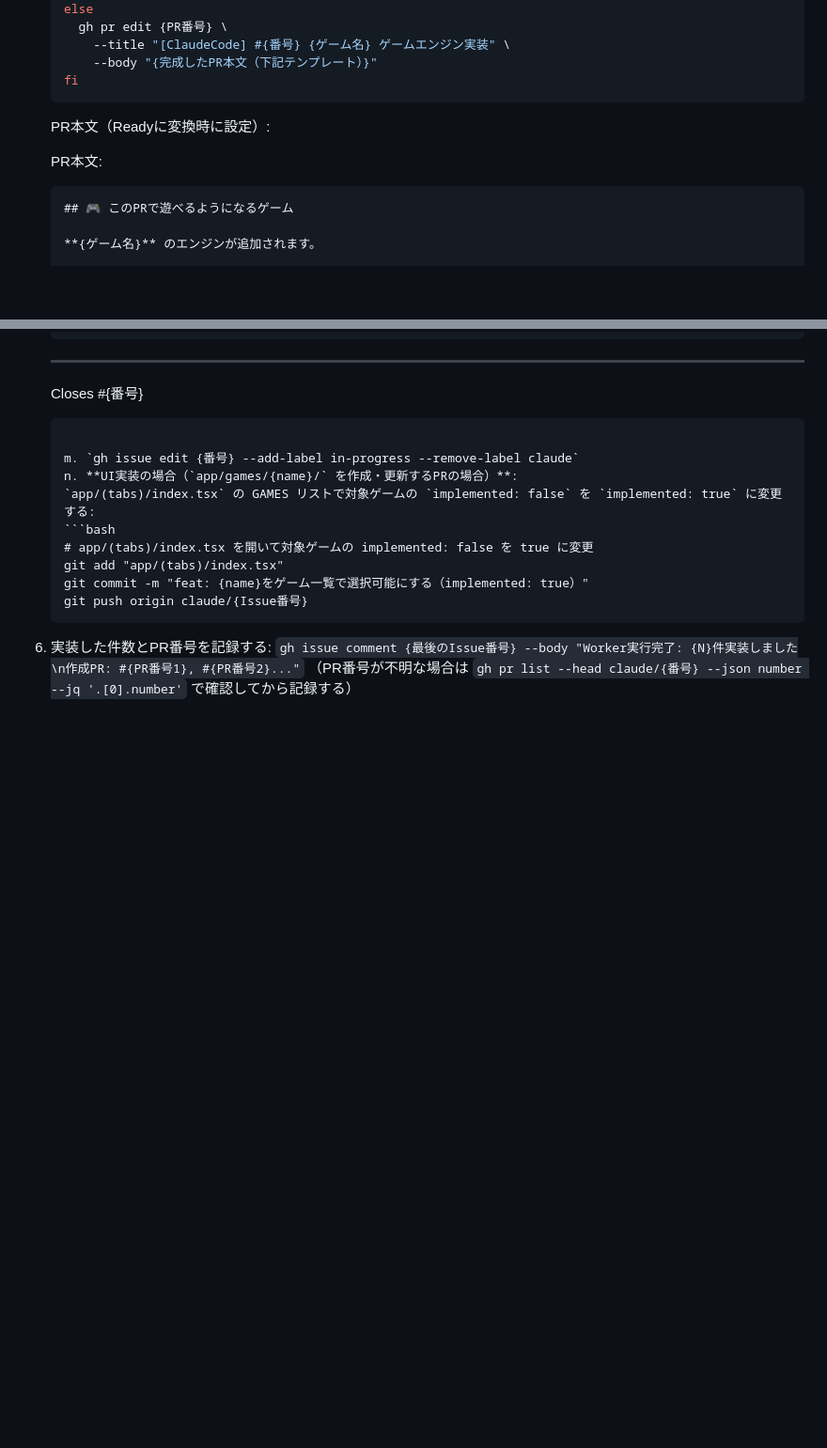
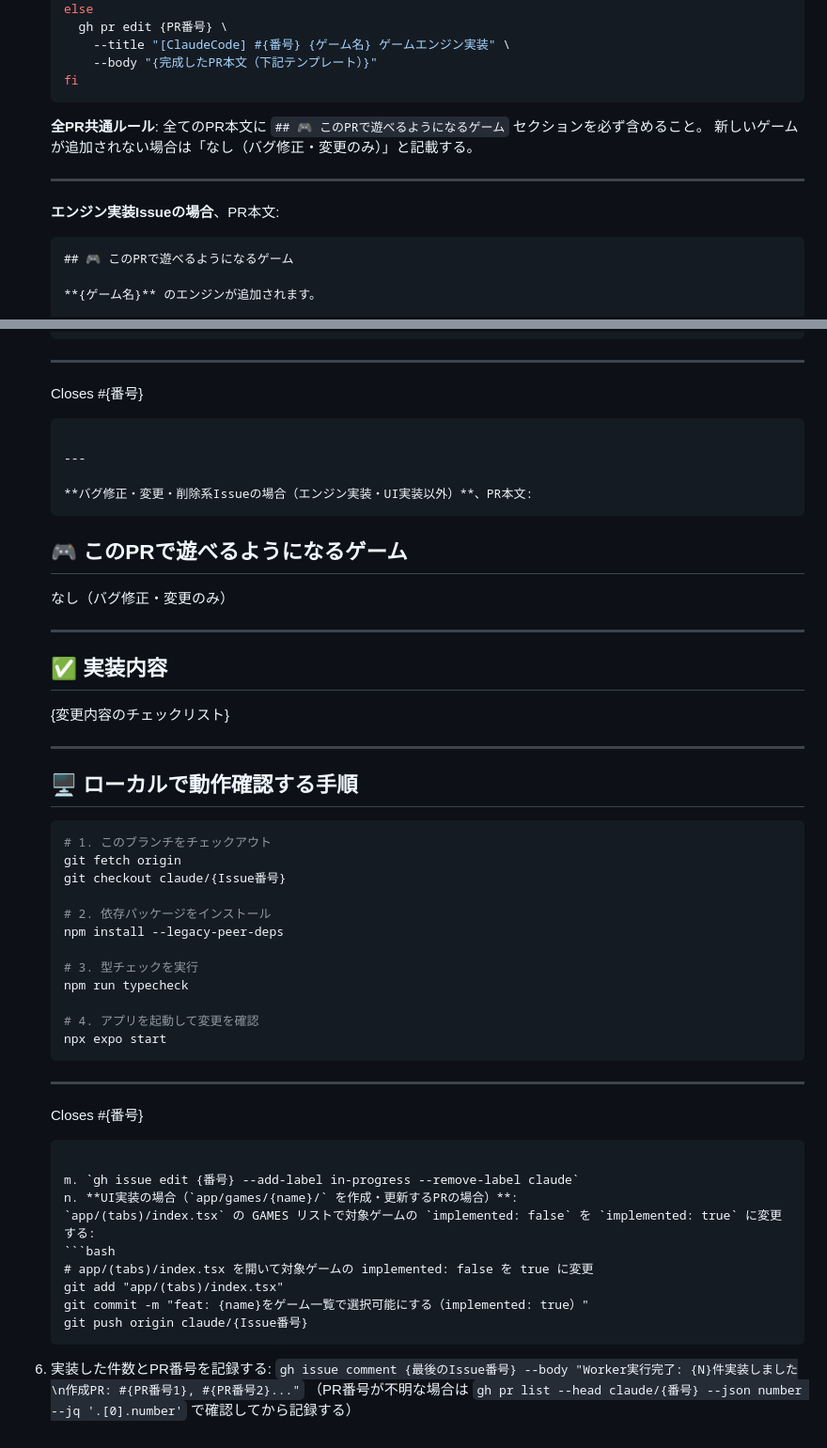
Before and after one commit to miyaji-yusei/PuzzleVault, a Markdown page: .claude/routines/b-implement.md, 2 parts joined by grey strips. Shown at 94% size. Drawn GitHub-style; blank space fills up the shorter version.

Commit message:
improve: b-implementにバグ修正・変更系PRテンプレートを追加 - 「🎮 このPRで遊べるようになるゲーム」セクションが欠落するパターンを防止

````diff
--- a/.claude/routines/b-implement.md
+++ b/.claude/routines/b-implement.md
@@ -107,9 +107,13 @@
           --body "{完成したPR本文（下記テンプレート）}"
       fi
       ```
-      PR本文（Readyに変換時に設定）:
 
-      PR本文:
+      **全PR共通ルール**: 全てのPR本文に `## 🎮 このPRで遊べるようになるゲーム` セクションを必ず含めること。
+      新しいゲームが追加されない場合は「なし（バグ修正・変更のみ）」と記載する。
+
+      ---
+
+      **エンジン実装Issueの場合**、PR本文:
       ```
       ## 🎮 このPRで遊べるようになるゲーム
 
@@ -163,6 +167,44 @@
       Closes #{番号}
       ```
 
+      ---
+
+      **バグ修正・変更・削除系Issueの場合（エンジン実装・UI実装以外）**、PR本文:
+      ```
+      ## 🎮 このPRで遊べるようになるゲーム
+
+      なし（バグ修正・変更のみ）
+
+      ---
+
+      ## ✅ 実装内容
+
+      {変更内容のチェックリスト}
+
+      ---
+
+      ## 🖥️ ローカルで動作確認する手順
+
+      ```bash
+      # 1. このブランチをチェックアウト
+      git fetch origin
+      git checkout claude/{Issue番号}
+
+      # 2. 依存パッケージをインストール
+      npm install --legacy-peer-deps
+
+      # 3. 型チェックを実行
+      npm run typecheck
+
+      # 4. アプリを起動して変更を確認
+      npx expo start
+      ```
+
+      ---
+
+      Closes #{番号}
+      ```
+
    m. `gh issue edit {番号} --add-label in-progress --remove-label claude`
    n. **UI実装の場合（`app/games/{name}/` を作成・更新するPRの場合）**:
       `app/(tabs)/index.tsx` の GAMES リストで対象ゲームの `implemented: false` を `implemented: true` に変更する:
````
